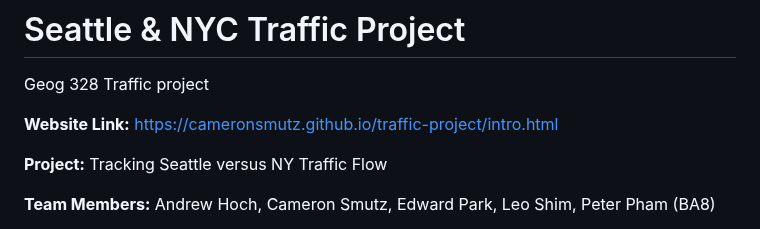
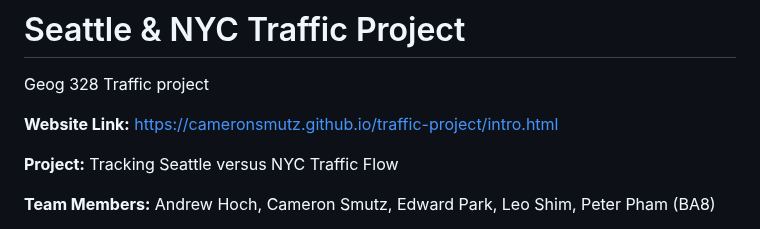
Before and after one commit to cameronsmutz/traffic-project, a Markdown page: README.md, the part around the change. Drawn GitHub-style.

```diff
--- a/README.md
+++ b/README.md
@@ -3,7 +3,7 @@ Geog 328 Traffic project
 
 **Website Link:** https://cameronsmutz.github.io/traffic-project/intro.html
 
-**Project:** Tracking Seattle versus NY Traffic Flow
+**Project:** Tracking Seattle versus NYC Traffic Flow
 
 **Team Members:** Andrew Hoch, Cameron Smutz, Edward Park, Leo Shim, Peter Pham (BA8)
 
```
